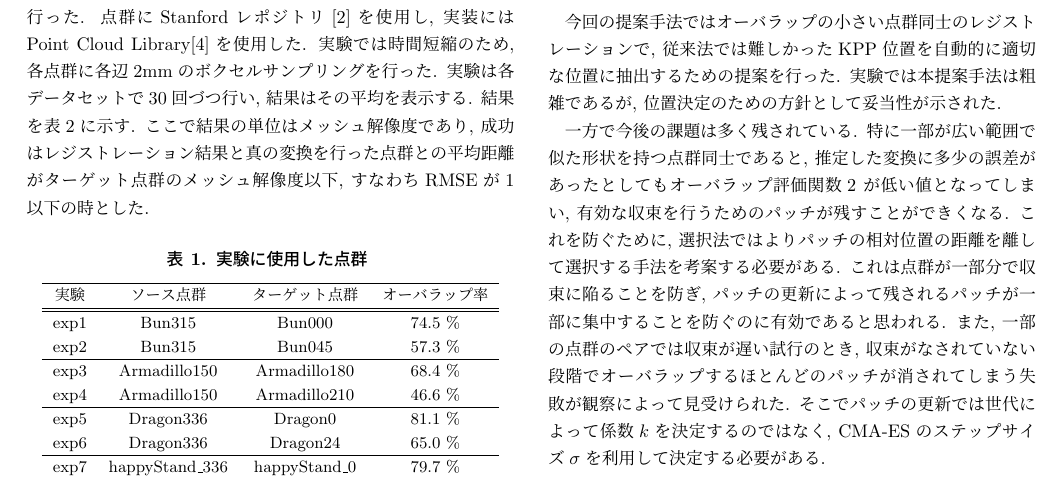
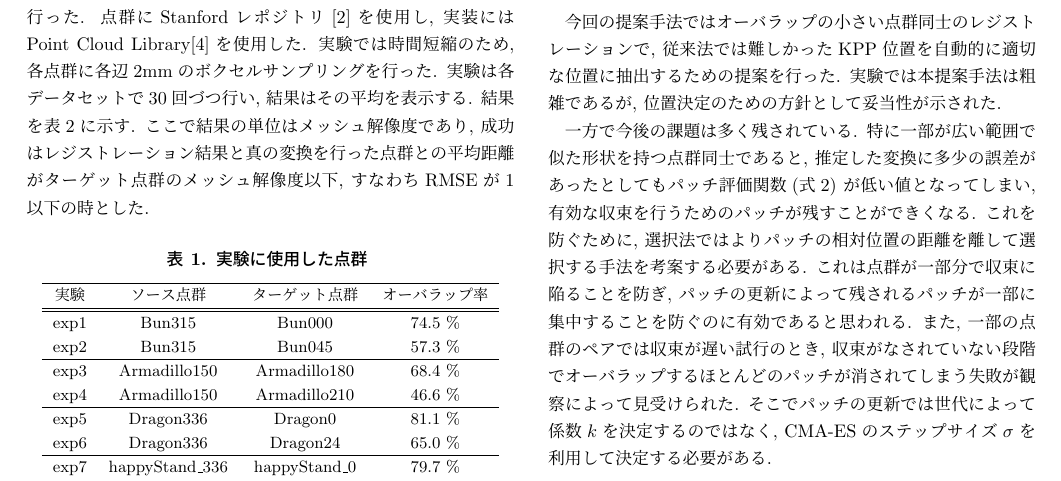
Before and after one commit to YoheiSaito/b4-resume, a LaTeX document (main.tex): part of page 2 of 2, cut so that both start at the same text. Compiled offline with pLaTeX and dvipdfmx.

Commit message:
complete?

```diff
--- a/main.tex
+++ b/main.tex
@@ -284,7 +284,7 @@ exp8では提案手法を用いても成功することができなかった.
 
 一方で今後の課題は多く残されている.
 特に一部が広い範囲で似た形状を持つ点群同士であると,
-推定した変換に多少の誤差があったとしてもオーバラップ評価関数\ref{FS_PATCH}
+推定した変換に多少の誤差があったとしてもパッチ評価関数(式\ref{FS_PATCH})
 が低い値となってしまい,
 有効な収束を行うためのパッチが残すことができくなる.
 これを防ぐために,
```
Also changed, not shown: main.pdf.
